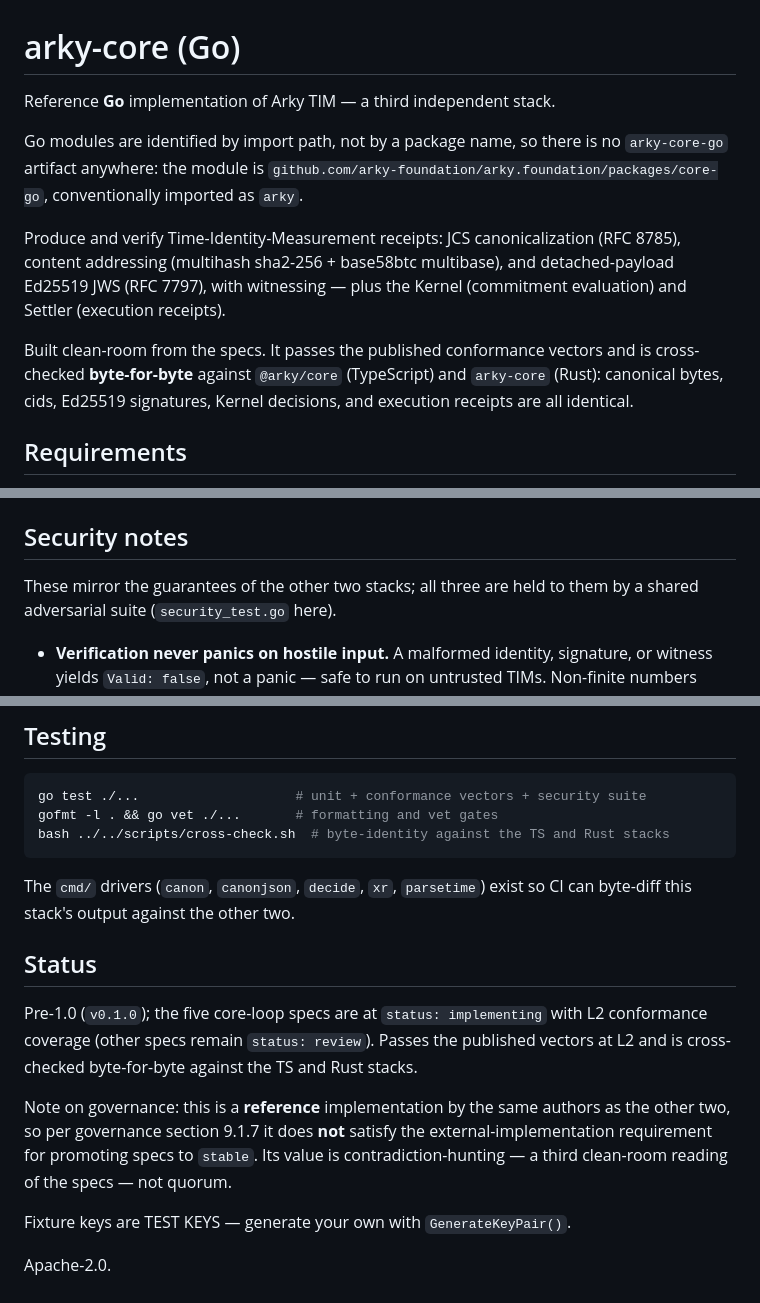
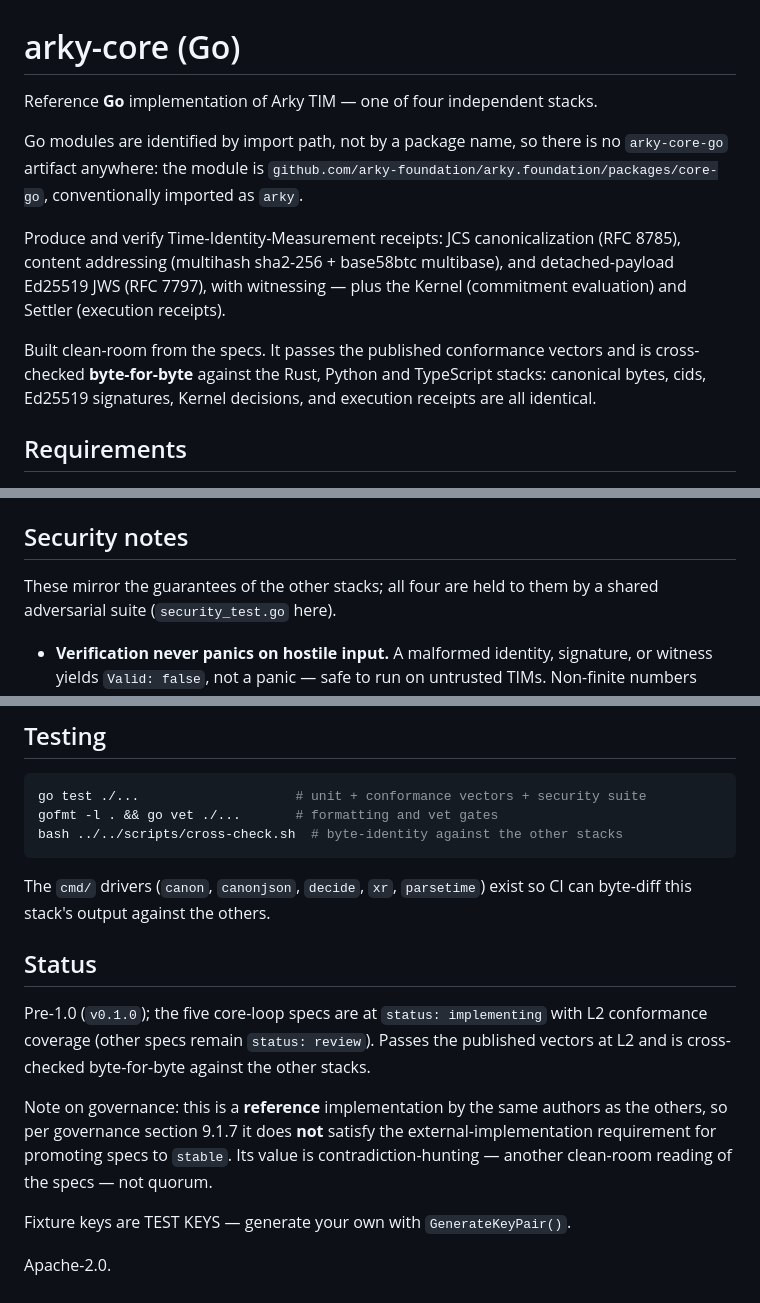
Before and after one commit to arky-foundation/arky.foundation, a Markdown page: packages/core-go/README.md, 3 parts joined by grey strips. Drawn GitHub-style.

````diff
--- a/packages/core-go/README.md
+++ b/packages/core-go/README.md
@@ -1,6 +1,6 @@
 # arky-core (Go)
 
-Reference **Go** implementation of Arky TIM — a third independent stack.
+Reference **Go** implementation of Arky TIM — one of four independent stacks.
 
 Go modules are identified by import path, not by a package name, so there is no
 `arky-core-go` artifact anywhere: the module is
@@ -13,9 +13,9 @@ detached-payload Ed25519 JWS (RFC 7797), with witnessing — plus the Kernel
 (commitment evaluation) and Settler (execution receipts).
 
 Built clean-room from the specs. It passes the published conformance vectors and
-is cross-checked **byte-for-byte** against `@arky/core` (TypeScript) and
-`arky-core` (Rust): canonical bytes, cids, Ed25519 signatures, Kernel decisions,
-and execution receipts are all identical.
+is cross-checked **byte-for-byte** against the Rust, Python and TypeScript
+stacks: canonical bytes, cids, Ed25519 signatures, Kernel decisions, and
+execution receipts are all identical.
 
 ## Requirements
 
@@ -105,7 +105,7 @@ pinned by a dedicated test.
 
 ## Security notes
 
-These mirror the guarantees of the other two stacks; all three are held to them
+These mirror the guarantees of the other stacks; all four are held to them
 by a shared adversarial suite (`security_test.go` here).
 
 - **Verification never panics on hostile input.** A malformed identity,
@@ -129,23 +129,23 @@ by a shared adversarial suite (`security_test.go` here).
 ```sh
 go test ./...                    # unit + conformance vectors + security suite
 gofmt -l . && go vet ./...       # formatting and vet gates
-bash ../../scripts/cross-check.sh  # byte-identity against the TS and Rust stacks
+bash ../../scripts/cross-check.sh  # byte-identity against the other stacks
 ```
 
 The `cmd/` drivers (`canon`, `canonjson`, `decide`, `xr`, `parsetime`) exist so
-CI can byte-diff this stack's output against the other two.
+CI can byte-diff this stack's output against the others.
 
 ## Status
 
 Pre-1.0 (`v0.1.0`); the five core-loop specs are at `status: implementing` with
 L2 conformance coverage (other specs remain `status: review`). Passes the
-published vectors at L2 and is cross-checked byte-for-byte against the TS and
-Rust stacks.
+published vectors at L2 and is cross-checked byte-for-byte against the other
+stacks.
 
 Note on governance: this is a **reference** implementation by the same authors as
-the other two, so per governance section 9.1.7 it does **not** satisfy the
+the others, so per governance section 9.1.7 it does **not** satisfy the
 external-implementation requirement for promoting specs to `stable`. Its value is
-contradiction-hunting — a third clean-room reading of the specs — not quorum.
+contradiction-hunting — another clean-room reading of the specs — not quorum.
 
 Fixture keys are TEST KEYS — generate your own with `GenerateKeyPair()`.
 
````
Also changed, not shown: packages/core-py/README.md (+11 -11 lines), packages/core-rs/README.md (+4 -3 lines).
